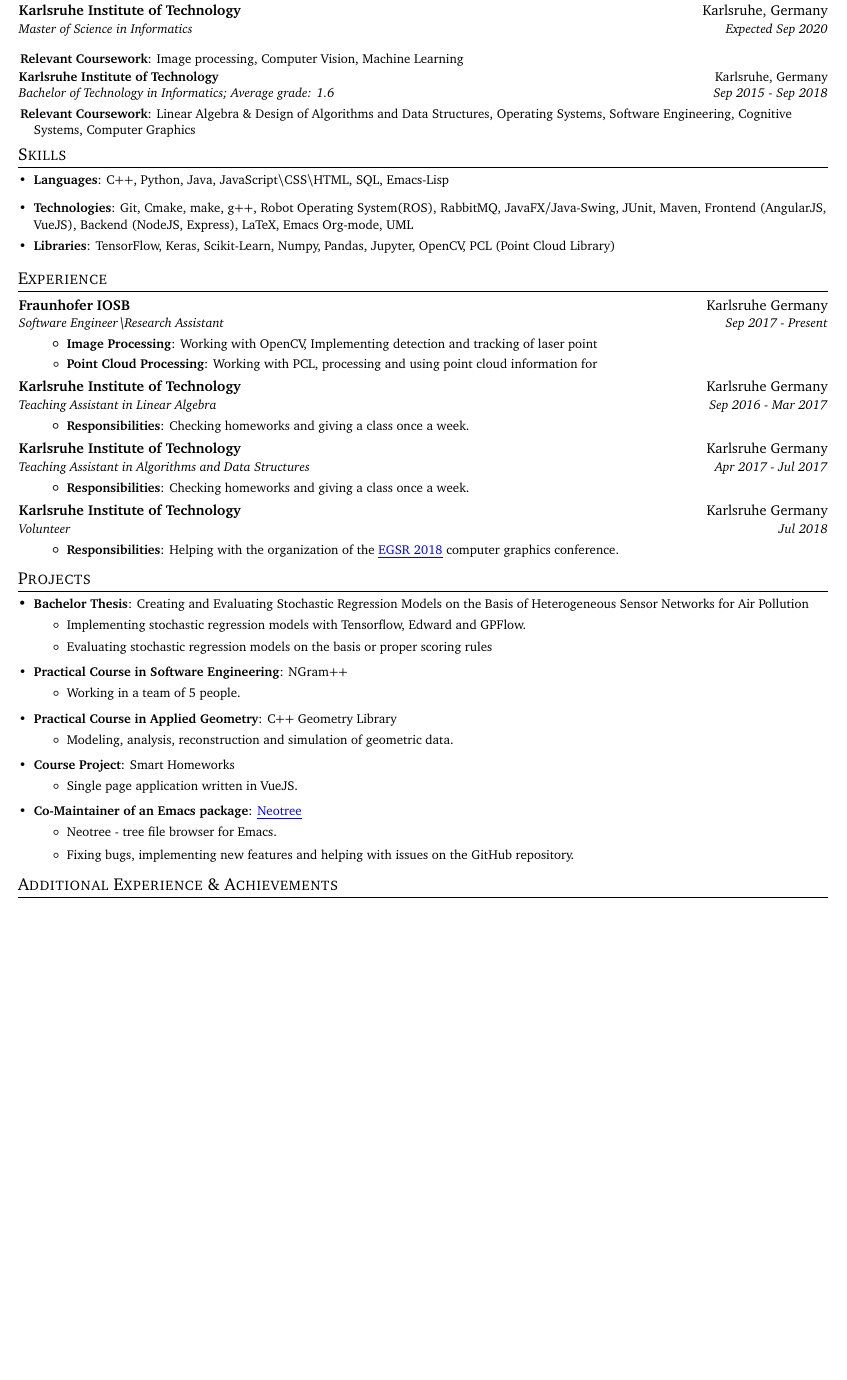
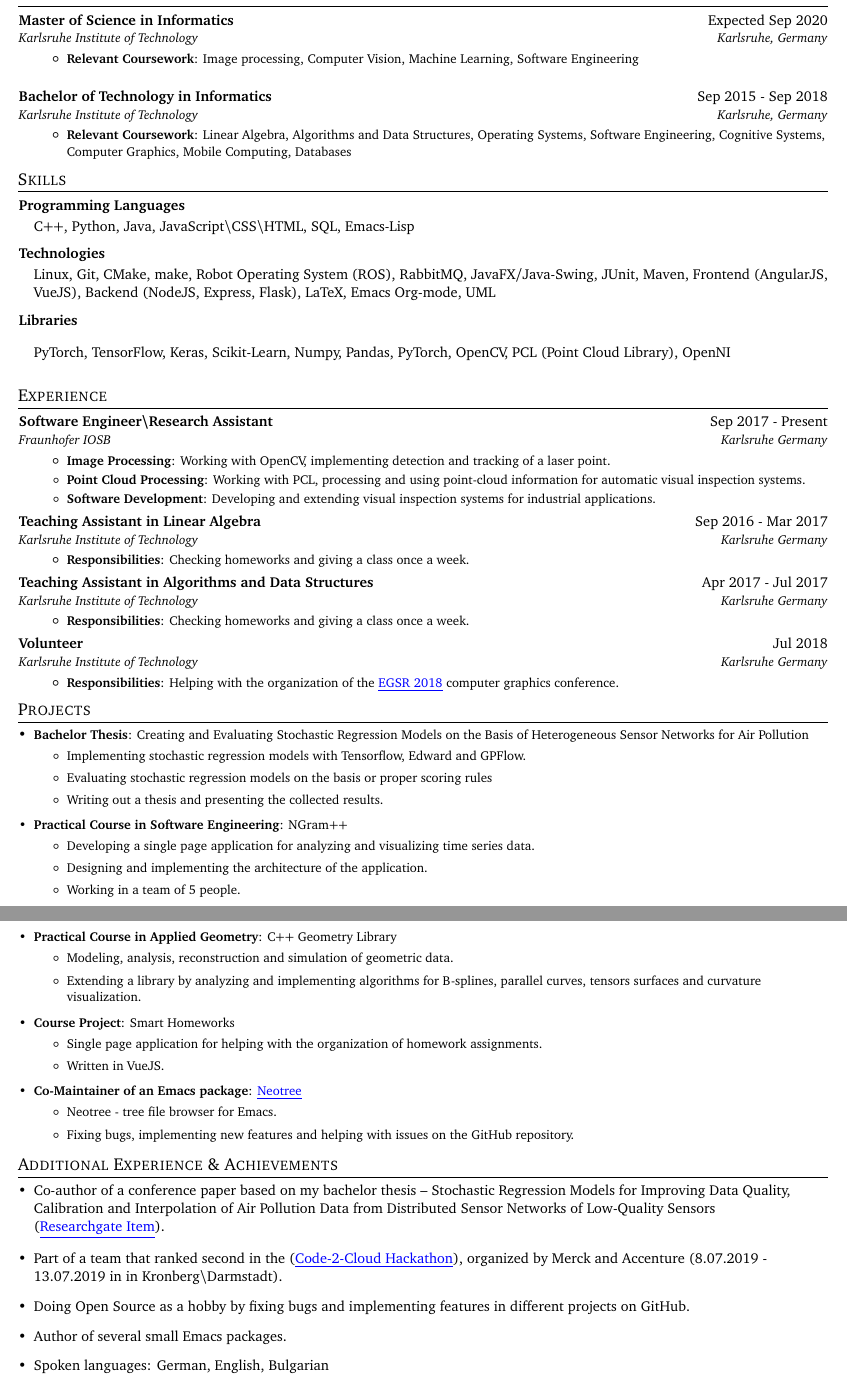
Before and after one commit to palikar/resume, a LaTeX CV (cv.tex): part of the page before the commit and two parts of pages 1 and 2 of 2 after it, the two joined at a grey line, cut so that both start at the same text, the shorter picture padded with empty space. Compiled offline with pdfLaTeX.

Commit message:
Updating the achievements section

```diff
--- a/cv.tex
+++ b/cv.tex
@@ -9,9 +9,15 @@
 \usepackage{enumitem}
 \usepackage[pdftex, hidelinks]{hyperref}
 \usepackage{fancyhdr}
+\usepackage[export]{adjustbox}
+\usepackage{graphicx}
+\usepackage{tikz}
+\usepackage{wrapfig}
 
 \usepackage[charter]{mathdesign} % Bitstream Charter
 % \usepackage{newpxtext,newpxmath} % Palatino
+
+\pdfpkresolution=450
 
 \pagestyle{fancy}
 \fancyhf{} % clear all header and footer fields
@@ -32,10 +37,18 @@
 \raggedright
 \setlength{\tabcolsep}{0in}
 
-% Sections formatting
+\newcommand{\roundpic}[4][]{
+  \tikz\node [circle, minimum width = #2,
+    path picture = {
+      \node [#1] at (path picture bounding box.center) {
+        \includegraphics[#3]{#4}};
+    }] {};}
+
+
 \titleformat{\section}{
   \vspace{-6pt}\scshape\raggedright\large
 }{}{0em}{}[\color{black}\titlerule \vspace{-5pt}]
+
 
 %-------------------------
 % Custom commands
@@ -82,0 +106 @@
+      \roundpic[xshift=0cm,yshift=-0.5cm]{3.5cm}{width=0.37\linewidth, height=0.2\textheight}{fancy_stanche.jpg}
@@ -92,17 +114,20 @@
 \resumeSubHeadingListStart
 
+\resumeSubheading
+{Master of Science in Informatics}{Expected Sep 2020}
+{Karlsruhe Institute of Technology}{Karlsruhe, Germany}
+\resumeItemListStart
+\resumeItem{Relevant Coursework}{Image processing, Computer Vision, Machine Learning, Software Engineering}
+\resumeItemListEnd
+
+\vspace{10pt}
 
 \resumeSubheading
+{Bachelor of Technology in Informatics}{Sep 2015 - Sep 2018}
 {Karlsruhe Institute of Technology}{Karlsruhe, Germany}
-{Master of Science in Informatics}{Expected Sep 2020}
-
-\resumeItemNoBullet{Relevant Coursework}{Image processing, Computer Vision, Machine Learning}
-
-
-\resumeSubheading
-{Karlsruhe Institute of Technology}{Karlsruhe, Germany}
-{Bachelor of Technology in Informatics; Average grade: 1.6 }{Sep 2015 - Sep 2018}
-\resumeItemNoBullet{Relevant Coursework}{Linear Algebra \& Design of Algorithms and Data Structures, Operating Systems, Software Engineering, Cognitive Systems, Computer Graphics}
+\resumeItemListStart
+\resumeItem{Relevant Coursework}{Linear Algebra, Algorithms and Data Structures, Operating Systems, Software Engineering, Cognitive Systems, Computer Graphics, Mobile Computing, Databases}
+\resumeItemListEnd
 
 
 \resumeSubHeadingListEnd
@@ -110,67 +135,61 @@
 %-----------SKILLS-----------------
 \shorterSection{Skills}
 \resumeSubHeadingListStart
+\resumeSubheading{Programming Languages}{}{\vspace{-5pt}}{}
+C++, Python, Java, JavaScript\textbackslash CSS\textbackslash HTML, SQL, Emacs-Lisp
+\resumeSubheading{Technologies}{}{\vspace{-5pt}}{}
+Linux, Git, CMake, make, Robot Operating System (ROS), RabbitMQ, JavaFX/Java-Swing, JUnit, Maven, Frontend (AngularJS, VueJS), Backend (NodeJS, Express, Flask), LaTeX, Emacs Org-mode, UML
+\resumeSubheading{Libraries}{}{\vspace{-5pt}}{}
 
-  \small
-    \item{
-     \textbf{Languages}{: C++, Python, Java, JavaScript\textbackslash CSS\textbackslash HTML, SQL, Emacs-Lisp}
-   }
- \item{
-     \textbf{Technologies}{: Git, Cmake, make, g++, Robot Operating System(ROS), RabbitMQ, JavaFX/Java-Swing, JUnit, Maven, Frontend (AngularJS, VueJS), Backend (NodeJS, Express), LaTeX, Emacs Org-mode, UML}
-   }
 \vspace{-5pt}
- \item{
-     \textbf{Libraries}{: TensorFlow, Keras, Scikit-Learn, Numpy, Pandas, Jupyter, OpenCV, PCL (Point Cloud Library)}
-   }
-
+PyTorch, TensorFlow, Keras, Scikit-Learn, Numpy, Pandas, PyTorch, OpenCV, PCL (Point Cloud Library), OpenNI
 \resumeSubHeadingListEnd
+\vspace{7pt}
 
 %-----------EXPERIENCE-----------------
 \shorterSection{Experience}
 \resumeSubHeadingListStart
 
+\resumeSubheading
+{Software Engineer\textbackslash Research Assistant}{Sep 2017 - Present}
+{Fraunhofer IOSB}{Karlsruhe Germany}
+\resumeItemListStart
+\resumeItem{Image Processing}
+{Working with OpenCV, implementing detection and tracking of a laser point.}
+\resumeItem{Point Cloud Processing}
+{Working with PCL, processing and using point-cloud information for automatic visual inspection systems.}
+\resumeItem{Software Development}
+{Developing and extending visual inspection systems for industrial applications.}
+\resumeItemListEnd
 
 \resumeSubheading
-  {Fraunhofer IOSB}{Karlsruhe Germany}
-  {Software Engineer\textbackslash Research Assistant}{Sep 2017 - Present}
-  \resumeItemListStart
-  \resumeItem{Image Processing}
-  {Working with OpenCV, Implementing detection and tracking of laser point}
-  \resumeItem{Point Cloud Processing}
-  {Working with PCL, processing and using point cloud information for }
-  \resumeItemListEnd
-
-
-  \resumeSubheading
+{Teaching Assistant in Linear Algebra}{Sep 2016 - Mar 2017}
 {Karlsruhe Institute of Technology}{Karlsruhe Germany}
-  {Teaching Assistant in Linear Algebra}{Sep 2016 - Mar 2017}
 \resumeItemListStart
 \resumeItem{Responsibilities}
 {Checking homeworks and giving a class once a week.}
 \resumeItemListEnd
 
-
 \resumeSubheading
+{Teaching Assistant in Algorithms and Data Structures}{Apr 2017 - Jul 2017}
 {Karlsruhe Institute of Technology}{Karlsruhe Germany}
-  {Teaching Assistant in Algorithms and Data Structures}{Apr 2017 - Jul 2017}
 \resumeItemListStart
 \resumeItem{Responsibilities}
 {Checking homeworks and giving a class once a week.}
 \resumeItemListEnd
 
-
 \resumeSubheading
+{Volunteer}{Jul 2018}
 {Karlsruhe Institute of Technology}{Karlsruhe Germany}
-  {Volunteer}{Jul 2018}
 \resumeItemListStart
 \resumeItem{Responsibilities}
 {Helping with the organization of the \href{https://cg.ivd.kit.edu/egsr18/}{\color{blue}\underline{EGSR 2018}} computer graphics conference.}
 \resumeItemListEnd
 
-
 \resumeSubHeadingListEnd
 
-  % -----------PROJECTS-----------------
+
+%-----------PROJECTS-----------------
 \shorterSection{Projects}
 \resumeSubHeadingListStart
 
@@ -180,6 +199,7 @@
   \begin{itemize}
   \item Implementing stochastic regression models with Tensorflow, Edward and GPFlow.
   \item Evaluating stochastic regression models on the basis or proper scoring rules
+  \item Writing out a thesis and presenting the collected results.
   \end{itemize}
 }
 
@@ -187,6 +207,8 @@
 {NGram++
   \vspace{-5pt}
   \begin{itemize}
+  \item Developing a single page application for analyzing and visualizing time series data.
+  \item Designing and implementing the architecture of the application.
   \item Working in a team of 5 people.
   \end{itemize}
 }
@@ -196,6 +218,7 @@
   \vspace{-5pt}
   \begin{itemize}
   \item Modeling, analysis, reconstruction and simulation of geometric data.
+  \item Extending a library by analyzing and implementing algorithms for B-splines, parallel curves, tensors surfaces and curvature visualization.
   \end{itemize}
 }
 
@@ -203,7 +226,8 @@
 {Smart Homeworks
   \vspace{-5pt}
   \begin{itemize}
-    \item Single page application written in VueJS.\@
+  \item Single page application for helping with the organization of homework assignments.\@
+  \item Written in VueJS.\@
   \end{itemize}
 }
 
@@ -216,24 +240,23 @@
   \end{itemize}
 }
 
-
 \resumeSubHeadingListEnd
 
 %-----------Addtional Experience & Achievements-----------------
 \shorterSection{Additional Experience \& Achievements}
-% \resumeSubHeadingListStart
-  % \small
-  %   \item{Presented poster on \textit{Tiramisu DenseNet Architecture for Precise Segmentation} for Intel AI at \textbf{CVPR 2018}}
-  %   \vspace{-5pt}
-  %   \item{Selected as an \textbf{Intel AI Student Ambassador} (only 150 students) to research, publish, and share work on machine learning and deep learning}
-  %   \vspace{-5pt}
-  %   \item{Won \textit{Best Microsoft Hack} out of 220 teams at \textbf{HackHarvard 2017}}
-  %   \vspace{-5pt}
-  %   \item{Placed 16/50 at Google Games: Campus Edition 2017 at UIC}
-  %   \vspace{-5pt}
-  %   \item{Won \textit{Best Technical Innovation} award (out of 800 students) at \textbf{Amity University Convocation 2017}}
-  %   \vspace{-5pt}
-  %   \item{Elected as a \textit{Vice-Chair} for \textbf{ACM Amity Student Chapter} out of 800 students at Amity University based on high-achieving and technically strong undergraduate students}
-  % \resumeSubHeadingListEnd
+
+\resumeSubHeadingListStart
+\item Co-author of a conference paper based on my bachelor thesis -- Stochastic Regression Models for Improving Data Quality, Calibration and Interpolation of Air Pollution Data from Distributed Sensor Networks of Low-Quality Sensors (\href{https://www.researchgate.net/publication/331131928_Stochastische_Regressionsmodelle_zur_Verbesserung_der_Datenqualitat_Kalibrierung_und_Interpolation_von_Umwelt-und_Luftdaten_in_verteilten_Messnetzen_aus_Low-Cost_Sensoren}{\color{blue}\underline{Researchgate Item}}).
+\item Part of a team that ranked second in the (\href{https://www.meetup.com/Darmstadt-InnovationM-Round-Table/events/262603767/}{\color{blue}\underline{Code-2-Cloud Hackathon}}), organized by Merck and Accenture (8.07.2019 - 13.07.2019 in in Kronberg\textbackslash Darmstadt).
+\item Doing Open Source as a hobby by fixing bugs and implementing features in different projects on GitHub.
+\item Author of several small Emacs packages.
+\item Spoken languages: German, English, Bulgarian
+\resumeSubHeadingListEnd
+
 %-------------------------------------------
 \end{document}
+
+%%% Local Variables:
+%%% mode: latex
+%%% TeX-master: t
+%%% End:
```
Also changed, not shown: Linkedin-Profile.pdf (added), cv.pdf, fancy_stanche.jpg (added), cv.tex (23 more changed lines). Lines whose indentation alone changed are shown as unchanged.
